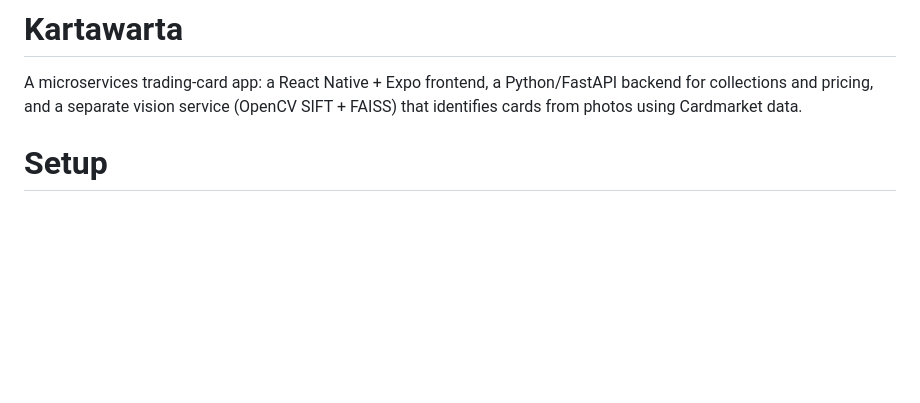
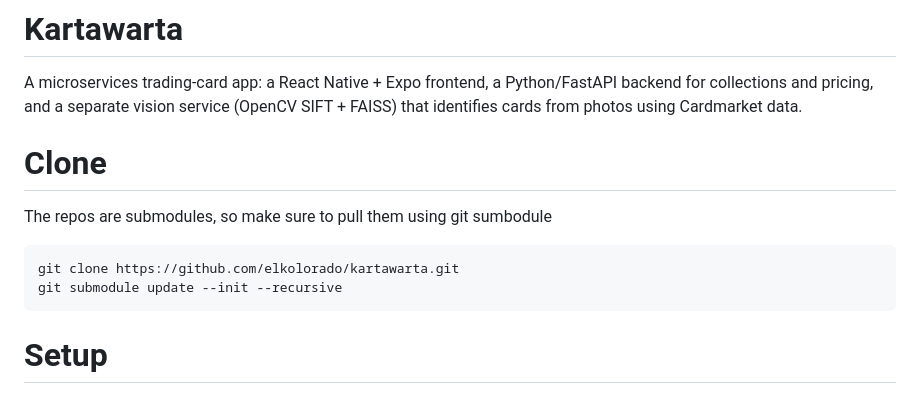
Before and after one commit to elkolorado/kartawarta, a Markdown page: readme.md, the part around the change. GitHub-like rendering; blank space fills up the shorter version.

Commit message:
docs: update submodule
Added instructions for cloning the repository with submodules.

````diff
--- a/readme.md
+++ b/readme.md
@@ -1,5 +1,15 @@
 # Kartawarta
 A microservices trading‑card app: a React Native + Expo frontend, a Python/FastAPI backend for collections and pricing, and a separate vision service (OpenCV SIFT + FAISS) that identifies cards from photos using Cardmarket data.
+
+# Clone
+The repos are submodules, so make sure to pull them using git sumbodule
+
+```
+git clone https://github.com/elkolorado/kartawarta.git
+git submodule update --init --recursive
+```
+
+
 
 # Setup
 
````
